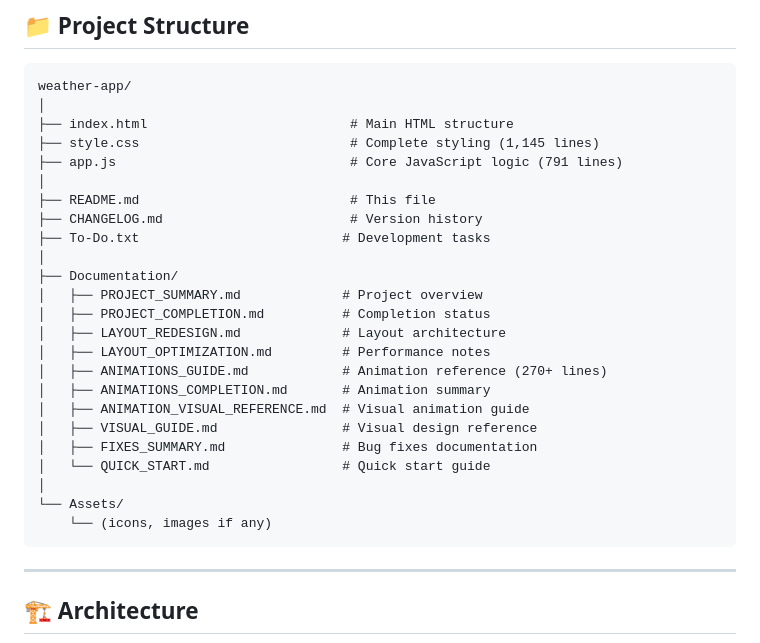
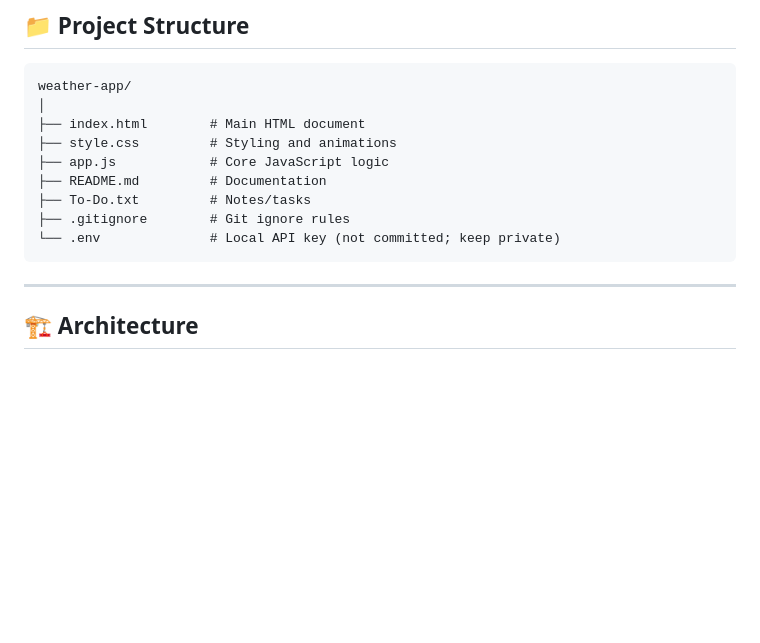
Before and after one commit to ayushbansal2106/weather-app, a Markdown page: README.md, the part around the change. Drawn GitHub-style; blank space fills up the shorter version.

````diff
--- a/README.md
+++ b/README.md
@@ -275,28 +275,13 @@ const GEO_URL = 'https://api.openweathermap.org/geo/1.0';
 ```
 weather-app/
 │
-├── index.html                          # Main HTML structure
-├── style.css                           # Complete styling (1,145 lines)
-├── app.js                              # Core JavaScript logic (791 lines)
-│
-├── README.md                           # This file
-├── CHANGELOG.md                        # Version history
-├── To-Do.txt                          # Development tasks
-│
-├── Documentation/
-│   ├── PROJECT_SUMMARY.md             # Project overview
-│   ├── PROJECT_COMPLETION.md          # Completion status
-│   ├── LAYOUT_REDESIGN.md             # Layout architecture
-│   ├── LAYOUT_OPTIMIZATION.md         # Performance notes
-│   ├── ANIMATIONS_GUIDE.md            # Animation reference (270+ lines)
-│   ├── ANIMATIONS_COMPLETION.md       # Animation summary
-│   ├── ANIMATION_VISUAL_REFERENCE.md  # Visual animation guide
-│   ├── VISUAL_GUIDE.md                # Visual design reference
-│   ├── FIXES_SUMMARY.md               # Bug fixes documentation
-│   └── QUICK_START.md                 # Quick start guide
-│
-└── Assets/
-    └── (icons, images if any)
+├── index.html        # Main HTML document
+├── style.css         # Styling and animations
+├── app.js            # Core JavaScript logic
+├── README.md         # Documentation
+├── To-Do.txt         # Notes/tasks
+├── .gitignore        # Git ignore rules
+└── .env              # Local API key (not committed; keep private)
 ```
 
 ---
````
